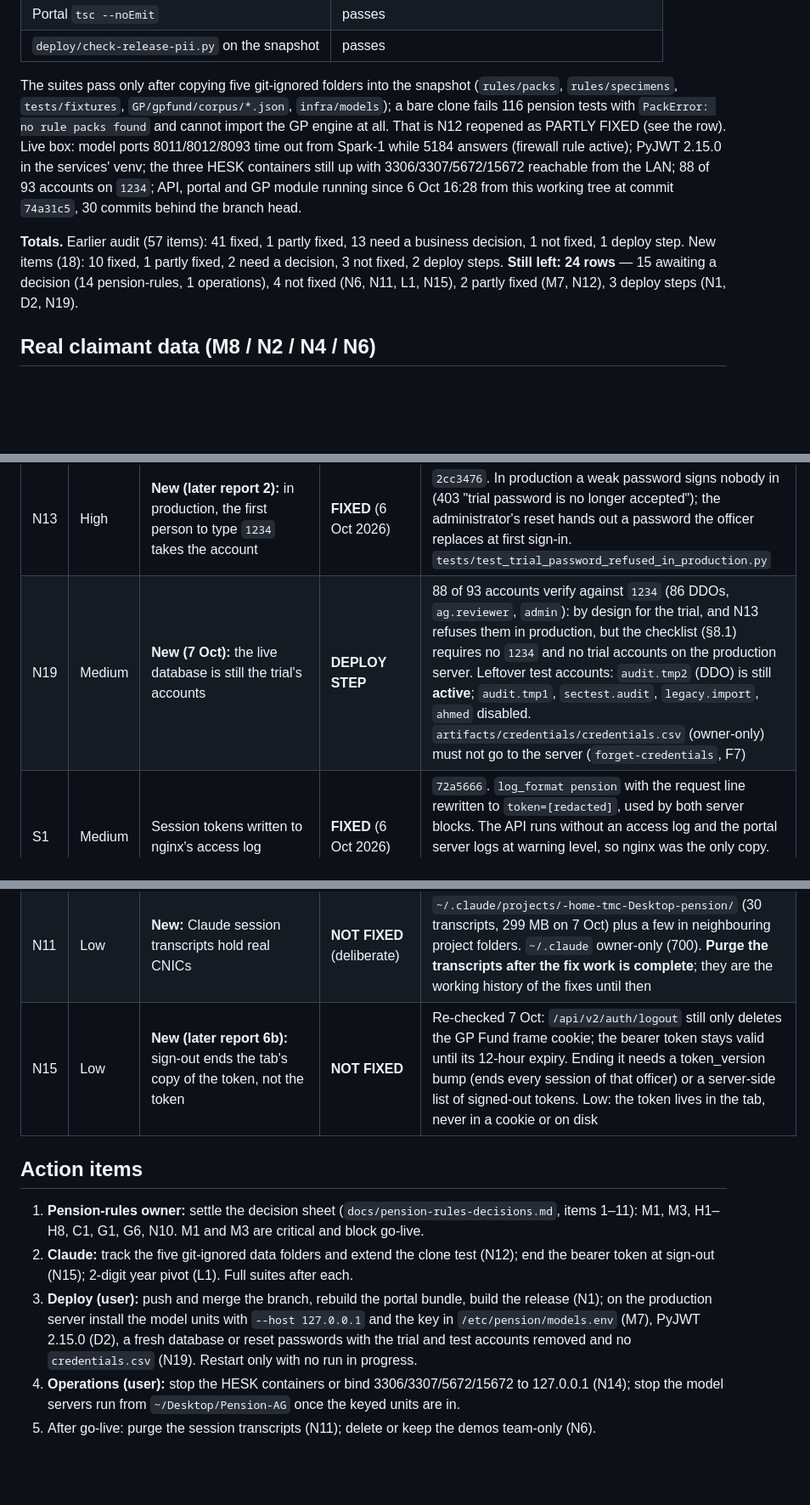
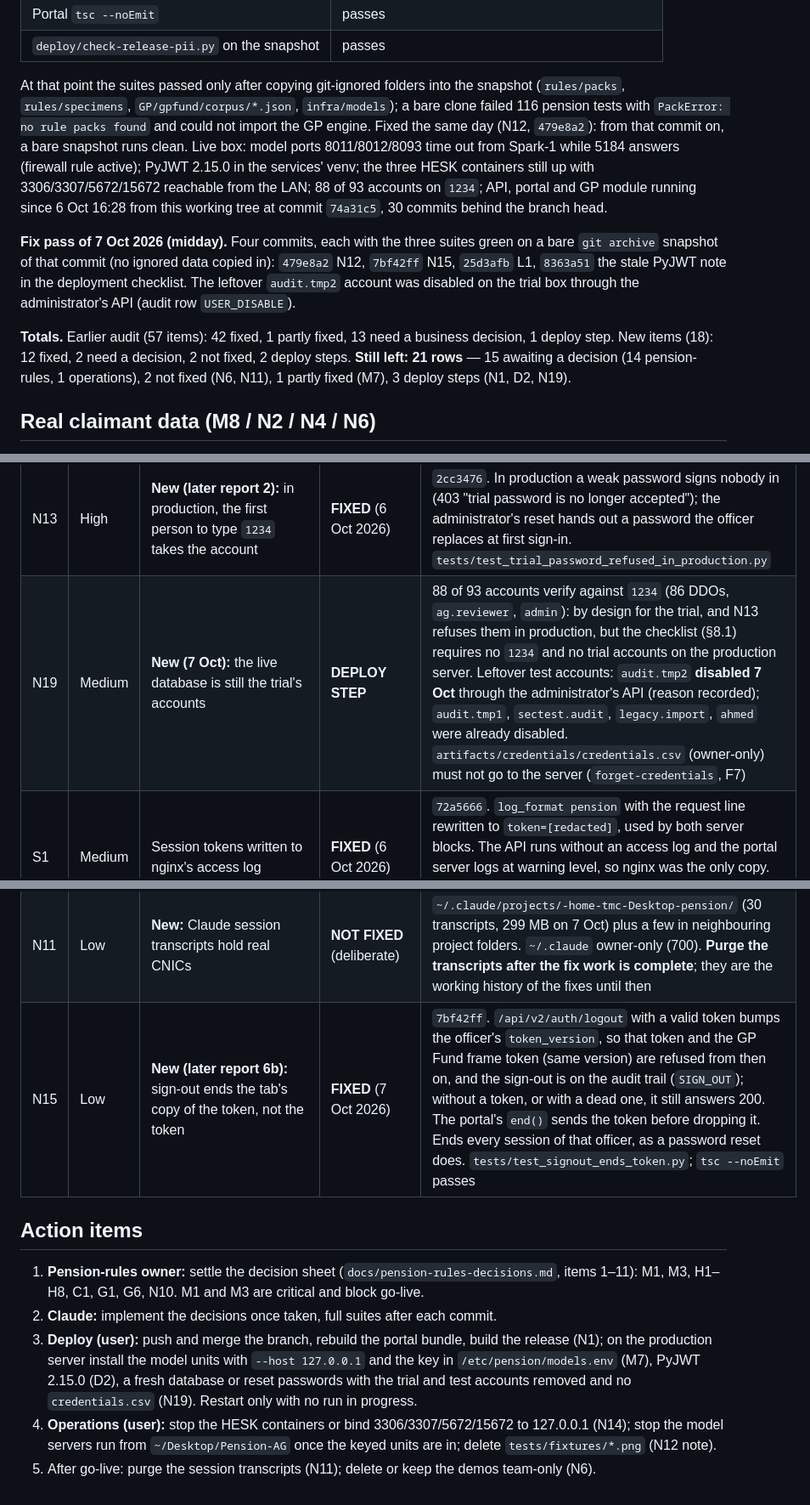
Before and after one commit to saadmuhammad11/pension, a Markdown page: docs/STATUS.md, 3 parts joined by grey strips. Shown at 85% size. Drawn GitHub-style; blank space fills up the shorter version.

Commit message:
Status: N12, N15 and L1 fixed; audit.tmp2 disabled on the trial box; 21 rows left
Co-Authored-By: Claude Fable 5.1 <noreply@anthropic.com>

```diff
--- a/docs/STATUS.md
+++ b/docs/STATUS.md
@@ -20,19 +20,24 @@ exists, and the three suites were run on a `git archive` snapshot of `ef13f50`:
 | Portal `tsc --noEmit` | passes |
 | `deploy/check-release-pii.py` on the snapshot | passes |
 
-The suites pass only after copying five git-ignored folders into the snapshot (`rules/packs`,
-`rules/specimens`, `tests/fixtures`, `GP/gpfund/corpus/*.json`, `infra/models`); a bare clone fails
-116 pension tests with `PackError: no rule packs found` and cannot import the GP engine at all. That
-is N12 reopened as PARTLY FIXED (see the row). Live box: model ports 8011/8012/8093 time out from
+At that point the suites passed only after copying git-ignored folders into the snapshot (`rules/packs`,
+`rules/specimens`, `GP/gpfund/corpus/*.json`, `infra/models`); a bare clone failed 116 pension tests with
+`PackError: no rule packs found` and could not import the GP engine. Fixed the same day (N12, `479e8a2`):
+from that commit on, a bare snapshot runs clean. Live box: model ports 8011/8012/8093 time out from
 Spark-1 while 5184 answers (firewall rule active); PyJWT 2.15.0 in the services' venv; the three HESK
 containers still up with 3306/3307/5672/15672 reachable from the LAN; 88 of 93 accounts on `1234`;
 API, portal and GP module running since 6 Oct 16:28 from this working tree at commit `74a31c5`, 30
 commits behind the branch head.
 
-**Totals.** Earlier audit (57 items): 41 fixed, 1 partly fixed, 13 need a business decision, 1 not
-fixed, 1 deploy step. New items (18): 10 fixed, 1 partly fixed, 2 need a decision, 3 not fixed,
-2 deploy steps. **Still left: 24 rows** — 15 awaiting a decision (14 pension-rules, 1 operations),
-4 not fixed (N6, N11, L1, N15), 2 partly fixed (M7, N12), 3 deploy steps (N1, D2, N19).
+**Fix pass of 7 Oct 2026 (midday).** Four commits, each with the three suites green on a bare
+`git archive` snapshot of that commit (no ignored data copied in): `479e8a2` N12, `7bf42ff` N15,
+`25d3afb` L1, `8363a51` the stale PyJWT note in the deployment checklist. The leftover `audit.tmp2`
+account was disabled on the trial box through the administrator's API (audit row `USER_DISABLE`).
+
+**Totals.** Earlier audit (57 items): 42 fixed, 1 partly fixed, 13 need a business decision,
+1 deploy step. New items (18): 12 fixed, 2 need a decision, 2 not fixed, 2 deploy steps.
+**Still left: 21 rows** — 15 awaiting a decision (14 pension-rules, 1 operations), 2 not fixed
+(N6, N11), 1 partly fixed (M7), 3 deploy steps (N1, D2, N19).
 
 ## Real claimant data (M8 / N2 / N4 / N6)
 
@@ -84,7 +89,7 @@ fixed, 1 deploy step. New items (18): 10 fixed, 1 partly fixed, 2 need a decisio
 | N2 | High | **New:** GitHub still serves the pre-scrub commit | **FIXED** (6 Oct 2026) | Repository deleted and recreated. `git ls-remote origin main` = `f329438`; `gh api repos/…/commits/63185d3` → "No commit found for SHA" (HTTP 422) |
 | N3 | High | **New:** HTML renamed `.doc`/`.rtf` and `.docx` linked images also made LibreOffice fetch | **FIXED** | `5dcd43b`. `tests/test_office_conversion.py` |
 | N13 | High | **New (later report 2):** in production, the first person to type `1234` takes the account | **FIXED** (6 Oct 2026) | `2cc3476`. In production a weak password signs nobody in (403 "trial password is no longer accepted"); the administrator's reset hands out a password the officer replaces at first sign-in. `tests/test_trial_password_refused_in_production.py` |
-| N19 | Medium | **New (7 Oct):** the live database is still the trial's accounts | **DEPLOY STEP** | 88 of 93 accounts verify against `1234` (86 DDOs, `ag.reviewer`, `admin`): by design for the trial, and N13 refuses them in production, but the checklist (§8.1) requires no `1234` and no trial accounts on the production server. Leftover test accounts: `audit.tmp2` (DDO) is still **active**; `audit.tmp1`, `sectest.audit`, `legacy.import`, `ahmed` disabled. `artifacts/credentials/credentials.csv` (owner-only) must not go to the server (`forget-credentials`, F7) |
+| N19 | Medium | **New (7 Oct):** the live database is still the trial's accounts | **DEPLOY STEP** | 88 of 93 accounts verify against `1234` (86 DDOs, `ag.reviewer`, `admin`): by design for the trial, and N13 refuses them in production, but the checklist (§8.1) requires no `1234` and no trial accounts on the production server. Leftover test accounts: `audit.tmp2` **disabled 7 Oct** through the administrator's API (reason recorded); `audit.tmp1`, `sectest.audit`, `legacy.import`, `ahmed` were already disabled. `artifacts/credentials/credentials.csv` (owner-only) must not go to the server (`forget-credentials`, F7) |
 | S1 | Medium | Session tokens written to nginx's access log | **FIXED** (6 Oct 2026) | `72a5666`. `log_format pension` with the request line rewritten to `token=[redacted]`, used by both server blocks. The API runs without an access log and the portal server logs at warning level, so nginx was the only copy. `tests/test_nginx_access_log_redacts_token.py`. (Later report item 6; the bearer token outliving sign-out is N15.) |
 | S2 | Medium | Uploaded HTML/SVG opens on the portal's address | **FIXED** | `ae9ce8b`. `tests/test_documents_cannot_run.py` |
 | S3 | Medium | GP Fund uploads served inline (`.html`/`.js`) | **FIXED** | `0afba15`. `GP/backend/tests/test_scan_types.py` |
@@ -135,12 +140,12 @@ fixed, 1 deploy step. New items (18): 10 fixed, 1 partly fixed, 2 need a decisio
 | N9 | Low | **New:** `docs/*.md` not tracked in git | **FIXED** (6 Oct 2026) | `docs/STATUS.md`, `docs/DEPLOYMENT.md` and `docs/pension-rules-decisions.md` tracked on `fix/high-findings`; `.gitignore` whitelists `docs/*.md` |
 | N10 | Low | **New:** domain brief wrongly says day-counting is "immaterial" | **NEEDS BUSINESS DECISION** | Settled together with M3 |
 | N11 | Low | **New:** Claude session transcripts hold real CNICs | **NOT FIXED** (deliberate) | `~/.claude/projects/-home-tmc-Desktop-pension/` (30 transcripts, 299 MB on 7 Oct) plus a few in neighbouring project folders. `~/.claude` owner-only (700). **Purge the transcripts after the fix work is complete**; they are the working history of the fixes until then |
-| N15 | Low | **New (later report 6b):** sign-out ends the tab's copy of the token, not the token | **NOT FIXED** | Re-checked 7 Oct: `/api/v2/auth/logout` still only deletes the GP Fund frame cookie; the bearer token stays valid until its 12-hour expiry. Ending it needs a token_version bump (ends every session of that officer) or a server-side list of signed-out tokens. Low: the token lives in the tab, never in a cookie or on disk |
+| N15 | Low | **New (later report 6b):** sign-out ends the tab's copy of the token, not the token | **FIXED** (7 Oct 2026) | `7bf42ff`. `/api/v2/auth/logout` with a valid token bumps the officer's `token_version`, so that token and the GP Fund frame token (same version) are refused from then on, and the sign-out is on the audit trail (`SIGN_OUT`); without a token, or with a dead one, it still answers 200. The portal's `end()` sends the token before dropping it. Ends every session of that officer, as a password reset does. `tests/test_signout_ends_token.py`; `tsc --noEmit` passes |
 
 ## Action items
 
 1. **Pension-rules owner:** settle the decision sheet (`docs/pension-rules-decisions.md`, items 1–11): M1, M3, H1–H8, C1, G1, G6, N10. M1 and M3 are critical and block go-live.
-2. **Claude:** track the five git-ignored data folders and extend the clone test (N12); end the bearer token at sign-out (N15); 2-digit year pivot (L1). Full suites after each.
+2. **Claude:** implement the decisions once taken, full suites after each commit.
 3. **Deploy (user):** push and merge the branch, rebuild the portal bundle, build the release (N1); on the production server install the model units with `--host 127.0.0.1` and the key in `/etc/pension/models.env` (M7), PyJWT 2.15.0 (D2), a fresh database or reset passwords with the trial and test accounts removed and no `credentials.csv` (N19). Restart only with no run in progress.
-4. **Operations (user):** stop the HESK containers or bind 3306/3307/5672/15672 to 127.0.0.1 (N14); stop the model servers run from `~/Desktop/Pension-AG` once the keyed units are in.
+4. **Operations (user):** stop the HESK containers or bind 3306/3307/5672/15672 to 127.0.0.1 (N14); stop the model servers run from `~/Desktop/Pension-AG` once the keyed units are in; delete `tests/fixtures/*.png` (N12 note).
 5. After go-live: purge the session transcripts (N11); delete or keep the demos team-only (N6).
```
Also changed, not shown: other parts of docs/STATUS.md (+3 -3 lines).
